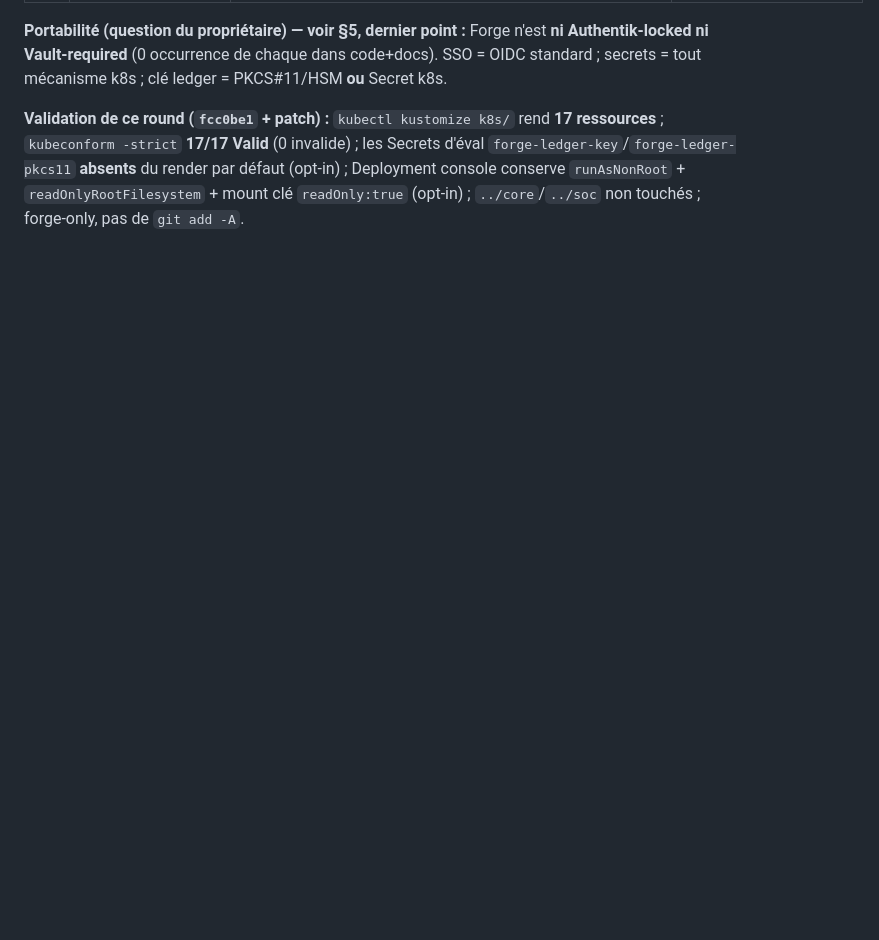
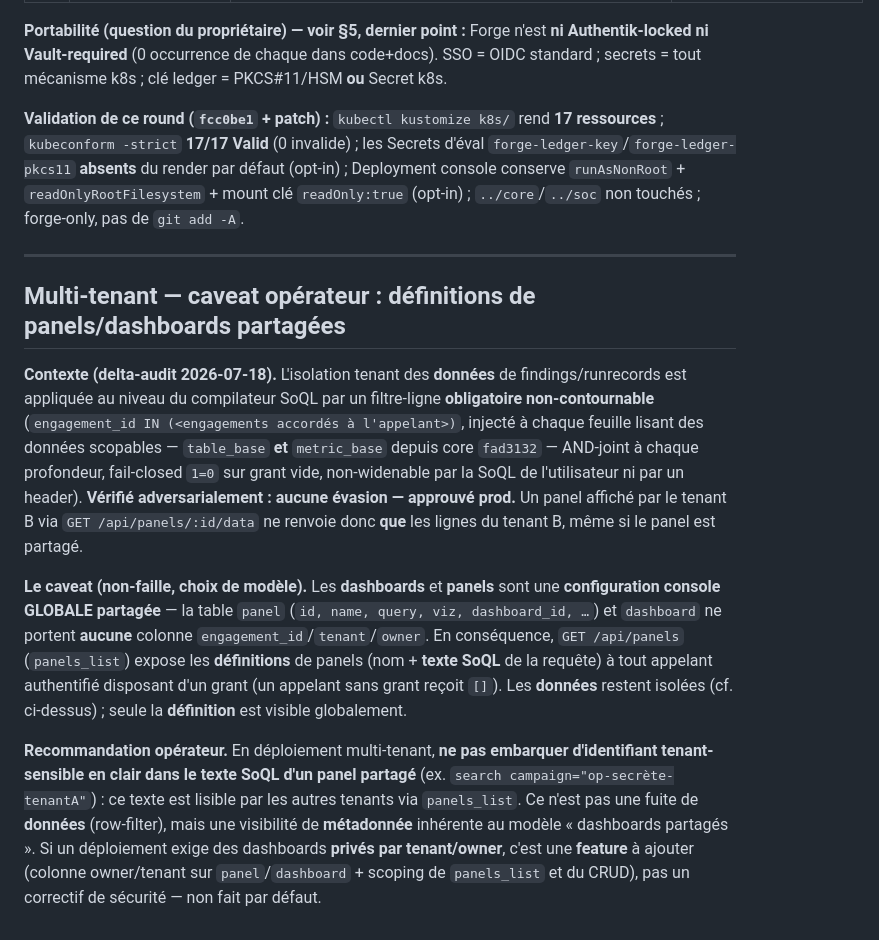
Before and after one commit to guatxlabs/forge, a Markdown page: docs/SECURITY_AUDIT.md, the part around the change. Drawn GitHub-style; blank space fills up the shorter version.

Commit message:
docs(security): multi-tenant operator caveat — shared panel/dashboard definitions
Delta-audit follow-up: findings/runrecord DATA is tenant-isolated by the mandatory
non-bypassable SoQL row-filter (now on both table_base and metric_base via core
fad3132). Panels/dashboards are GLOBAL shared config (no engagement/tenant/owner
column), so panels_list exposes panel DEFINITIONS (incl. SoQL query text) to any
granted caller — a metadata-visibility property of the shared-dashboard model, not
a data leak. Operator guidance: don't embed tenant-secret identifiers in shared
panel query text; per-tenant private dashboards would be a feature, not a fix.

Co-Authored-By: Claude Opus 4.8 (1M context) <noreply@anthropic.com>

```diff
--- a/docs/SECURITY_AUDIT.md
+++ b/docs/SECURITY_AUDIT.md
@@ -117,3 +117,13 @@ crypto trouvé. Deux risques résiduels **assumés et documentés** (voir §4).
 **Portabilité (question du propriétaire) — voir §5, dernier point :** Forge n'est **ni Authentik-locked ni Vault-required** (0 occurrence de chaque dans code+docs). SSO = OIDC standard ; secrets = tout mécanisme k8s ; clé ledger = PKCS#11/HSM **ou** Secret k8s.
 
 **Validation de ce round (`fcc0be1` + patch) :** `kubectl kustomize k8s/` rend **17 ressources** ; `kubeconform -strict` **17/17 Valid** (0 invalide) ; les Secrets d'éval `forge-ledger-key`/`forge-ledger-pkcs11` **absents** du render par défaut (opt-in) ; Deployment console conserve `runAsNonRoot` + `readOnlyRootFilesystem` + mount clé `readOnly:true` (opt-in) ; `../core`/`../soc` non touchés ; forge-only, pas de `git add -A`.
+
+---
+
+## Multi-tenant — caveat opérateur : définitions de panels/dashboards partagées
+
+**Contexte (delta-audit 2026-07-18).** L'isolation tenant des **données** de findings/runrecords est appliquée au niveau du compilateur SoQL par un filtre-ligne **obligatoire non-contournable** (`engagement_id IN (<engagements accordés à l'appelant>)`, injecté à chaque feuille lisant des données scopables — `table_base` **et** `metric_base` depuis core `fad3132` — AND-joint à chaque profondeur, fail-closed `1=0` sur grant vide, non-widenable par la SoQL de l'utilisateur ni par un header). **Vérifié adversarialement : aucune évasion — approuvé prod.** Un panel affiché par le tenant B via `GET /api/panels/:id/data` ne renvoie donc **que** les lignes du tenant B, même si le panel est partagé.
+
+**Le caveat (non-faille, choix de modèle).** Les **dashboards** et **panels** sont une **configuration console GLOBALE partagée** — la table `panel` (`id, name, query, viz, dashboard_id, …`) et `dashboard` ne portent **aucune** colonne `engagement_id`/`tenant`/`owner`. En conséquence, `GET /api/panels` (`panels_list`) expose les **définitions** de panels (nom + **texte SoQL** de la requête) à tout appelant authentifié disposant d'un grant (un appelant sans grant reçoit `[]`). Les **données** restent isolées (cf. ci-dessus) ; seule la **définition** est visible globalement.
+
+**Recommandation opérateur.** En déploiement multi-tenant, **ne pas embarquer d'identifiant tenant-sensible en clair dans le texte SoQL d'un panel partagé** (ex. `search campaign="op-secrète-tenantA"`) : ce texte est lisible par les autres tenants via `panels_list`. Ce n'est pas une fuite de **données** (row-filter), mais une visibilité de **métadonnée** inhérente au modèle « dashboards partagés ». Si un déploiement exige des dashboards **privés par tenant/owner**, c'est une **feature** à ajouter (colonne owner/tenant sur `panel`/`dashboard` + scoping de `panels_list` et du CRUD), pas un correctif de sécurité — non fait par défaut.
```
